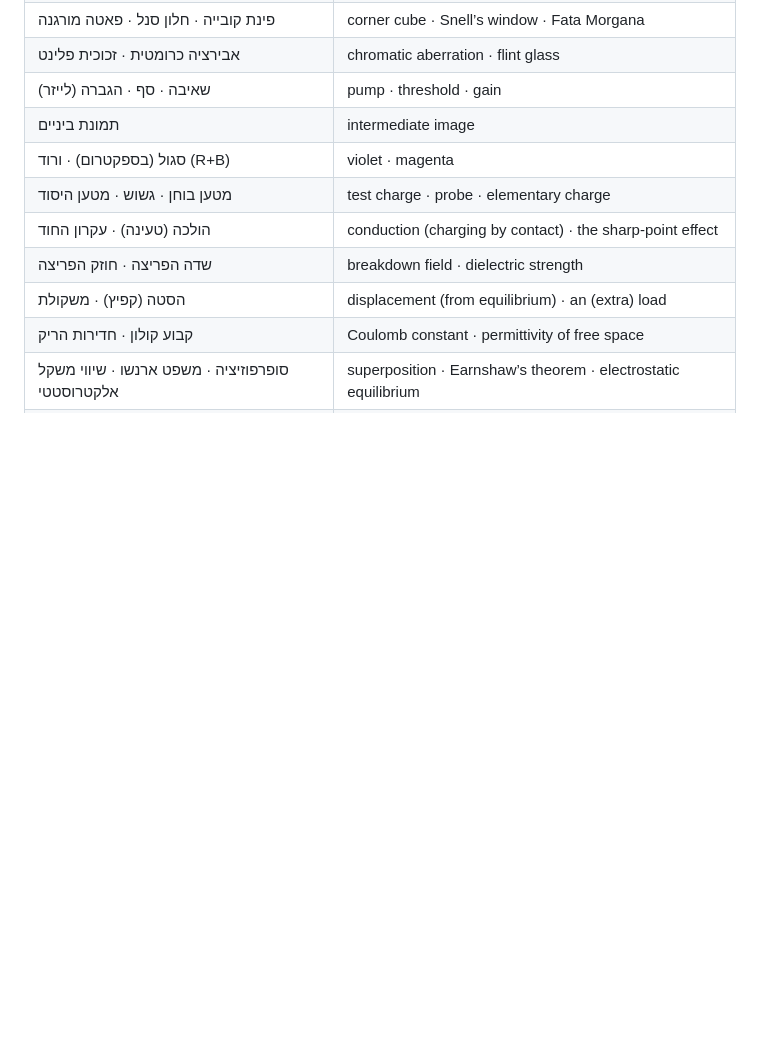
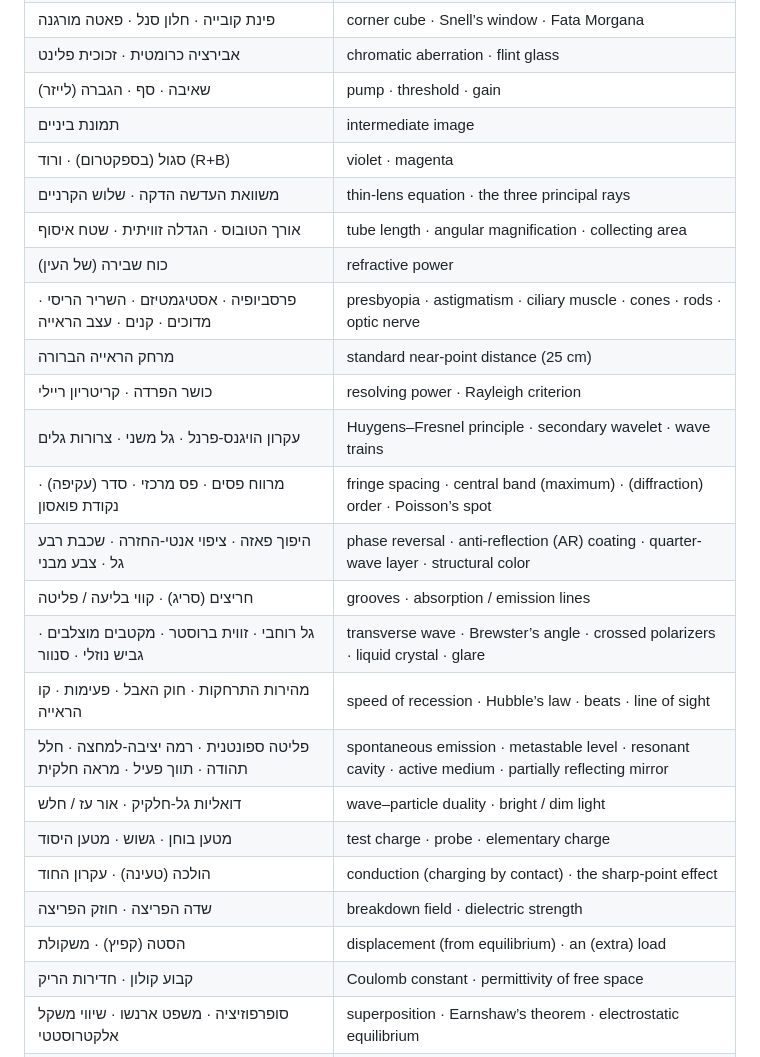
Before and after one commit to uriiger-sketch/PhysicsApp, a Markdown page: i18n/en/glossary.md, the part around the change. GitHub-like rendering; blank space fills up the shorter version.

Commit message:
i18n en glossary: optics part 2 terms
Co-Authored-By: Claude Opus 5.5 <noreply@anthropic.com>
Claude-Session: https://claude.ai/code/session_012MVNUgHfBku4YDPHazM1jj

```diff
--- a/i18n/en/glossary.md
+++ b/i18n/en/glossary.md
@@ -209,6 +209,20 @@ These were decided while the first areas were translated; they bind every area.
 | שאיבה · סף · הגברה (לייזר) | pump · threshold · gain |
 | תמונת ביניים | intermediate image |
 | סגול (בספקטרום) · ורוד (R+B) | violet · magenta |
+| משוואת העדשה הדקה · שלוש הקרניים | thin-lens equation · the three principal rays |
+| אורך הטובוס · הגדלה זוויתית · שטח איסוף | tube length · angular magnification · collecting area |
+| כוח שבירה (של העין) | refractive power |
+| פרסביופיה · אסטיגמטיזם · השריר הריסי · מדוכים · קנים · עצב הראייה | presbyopia · astigmatism · ciliary muscle · cones · rods · optic nerve |
+| מרחק הראייה הברורה | standard near-point distance (25 cm) |
+| כושר הפרדה · קריטריון ריילי | resolving power · Rayleigh criterion |
+| עקרון הויגנס-פרנל · גל משני · צרורות גלים | Huygens–Fresnel principle · secondary wavelet · wave trains |
+| מרווח פסים · פס מרכזי · סדר (עקיפה) · נקודת פואסון | fringe spacing · central band (maximum) · (diffraction) order · Poisson’s spot |
+| היפוך פאזה · ציפוי אנטי-החזרה · שכבת רבע גל · צבע מבני | phase reversal · anti-reflection (AR) coating · quarter-wave layer · structural color |
+| חריצים (סריג) · קווי בליעה / פליטה | grooves · absorption / emission lines |
+| גל רוחבי · זווית ברוסטר · מקטבים מוצלבים · גביש נוזלי · סנוור | transverse wave · Brewster’s angle · crossed polarizers · liquid crystal · glare |
+| מהירות התרחקות · חוק האבל · פעימות · קו הראייה | speed of recession · Hubble’s law · beats · line of sight |
+| פליטה ספונטנית · רמה יציבה-למחצה · חלל תהודה · תווך פעיל · מראה חלקית | spontaneous emission · metastable level · resonant cavity · active medium · partially reflecting mirror |
+| דואליות גל-חלקיק · אור עז / חלש | wave–particle duality · bright / dim light |
 | מטען בוחן · גשוש · מטען היסוד | test charge · probe · elementary charge |
 | הולכה (טעינה) · עקרון החוד | conduction (charging by contact) · the sharp-point effect |
 | שדה הפריצה · חוזק הפריצה | breakdown field · dielectric strength |
```
